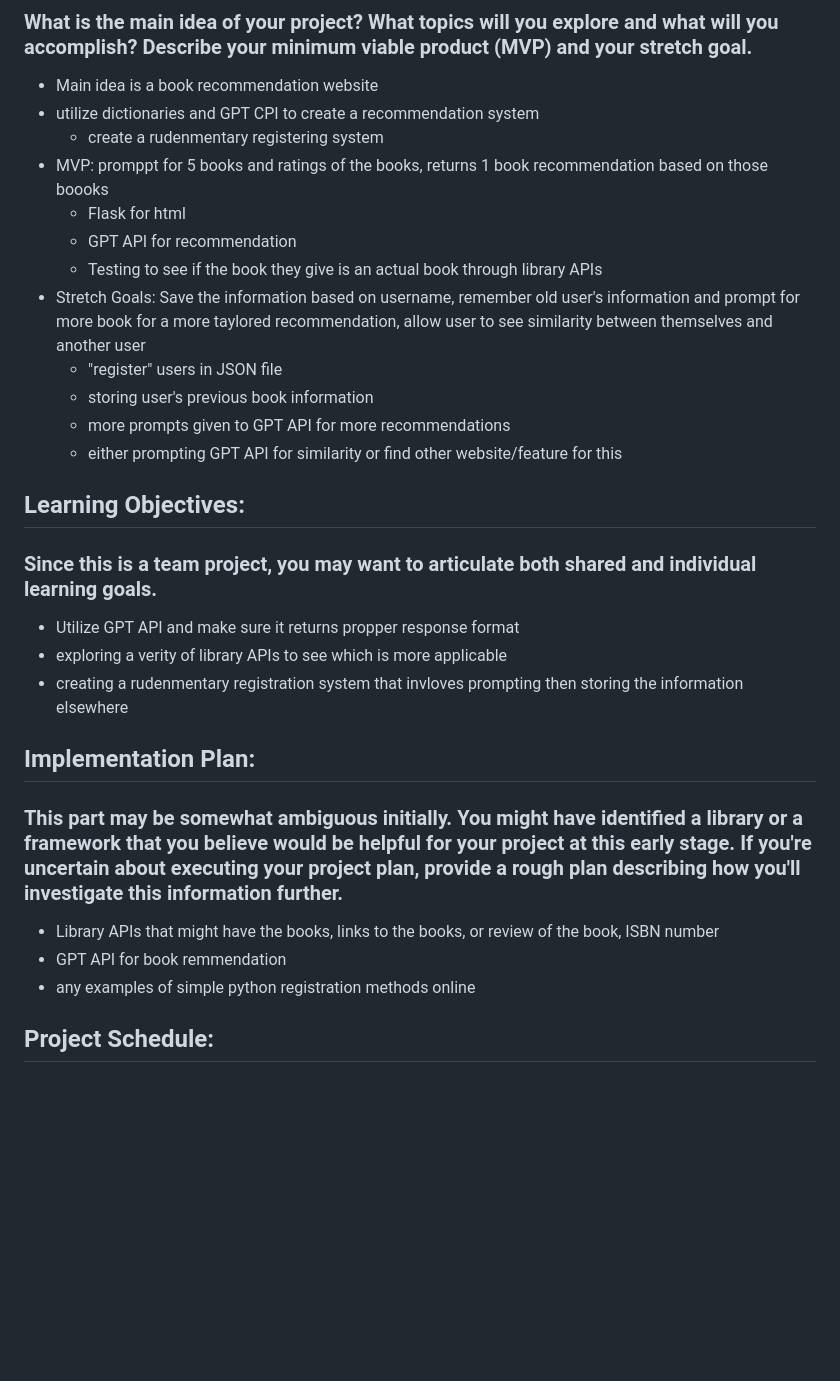
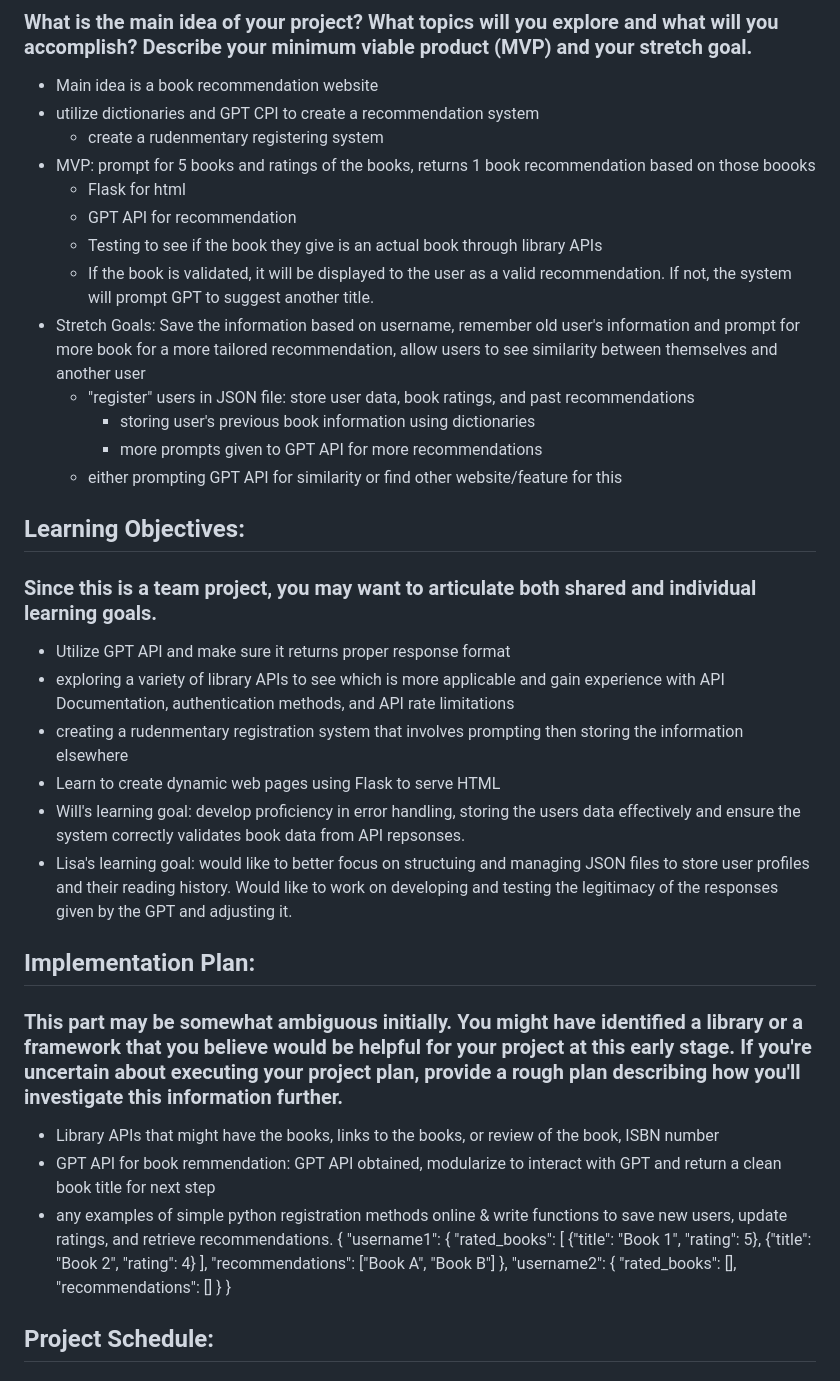
Before and after one commit to willq123/oim3640_qu_he, a Markdown page: proposal.md, the part around one of its changes. Rendered like a GitHub page; blank space fills up the shorter version.

Commit message:
Updated Proposal

```diff
--- a/proposal.md
+++ b/proposal.md
@@ -6,29 +6,46 @@
 - Main idea is a book recommendation website
 - utilize dictionaries and GPT CPI to create a recommendation system
     - create a rudenmentary registering system
-- MVP: promppt for 5 books and ratings of the books, returns 1 book recommendation based on those boooks
+- MVP: prompt for 5 books and ratings of the books, returns 1 book recommendation based on those boooks
     - Flask for html
     - GPT API for recommendation
     - Testing to see if the book they give is an actual book through library APIs
-- Stretch Goals: Save the information based on username, remember old user's information and prompt for more book for a more taylored recommendation, allow user to see similarity between themselves and another user
-    - "register" users in JSON file
-    - storing user's previous book information
-    - more prompts given to GPT API for more recommendations
+    - If the book is validated, it will be displayed to the user as a valid recommendation. If not, the system will prompt GPT to suggest another title.
+- Stretch Goals: Save the information based on username, remember old user's information and prompt for more book for a more tailored recommendation, allow users to see similarity between themselves and another user
+    - "register" users in JSON file: store user data, book ratings, and past recommendations
+       - storing user's previous book information using dictionaries
+       - more prompts given to GPT API for more recommendations
     - either prompting GPT API for similarity or find other website/feature for this
 
 ## Learning Objectives:
 ### Since this is a team project, you may want to articulate both shared and individual learning goals.
 
-- Utilize GPT API and make sure it returns propper response format
-- exploring a verity of library APIs to see which is more applicable
-- creating a rudenmentary registration system that invloves prompting then storing the information elsewhere
+- Utilize GPT API and make sure it returns proper response format
+- exploring a variety of library APIs to see which is more applicable and gain experience with API Documentation, authentication methods, and API rate limitations
+- creating a rudenmentary registration system that involves prompting then storing the information elsewhere
+- Learn to create dynamic web pages using Flask to serve HTML
+- Will's learning goal: develop proficiency in error handling, storing the users data effectively and ensure the system correctly validates book data from API repsonses.
+- Lisa's learning goal: would like to better focus on structuing and managing JSON files to store user profiles and their reading history. Would like to work on developing and testing the legitimacy of the responses given by the GPT and adjusting it.
 
 ## Implementation Plan:
 ### This part may be somewhat ambiguous initially. You might have identified a library or a framework that you believe would be helpful for your project at this early stage. If you're uncertain about executing your project plan, provide a rough plan describing how you'll investigate this information further.
 
 - Library APIs that might have the books, links to the books, or review of the book, ISBN number
-- GPT API for book remmendation
-- any examples of simple python registration methods online
+- GPT API for book remmendation: GPT API obtained, modularize to interact with GPT and return a clean book title for next step
+- any examples of simple python registration methods online & write functions to save new users, update ratings, and retrieve recommendations.
+{
+  "username1": {
+    "rated_books": [
+      {"title": "Book 1", "rating": 5},
+      {"title": "Book 2", "rating": 4}
+    ],
+    "recommendations": ["Book A", "Book B"]
+  },
+  "username2": {
+    "rated_books": [],
+    "recommendations": []
+  }
+}
 
 ## Project Schedule:
 ### You have roughly 4-5 weeks to complete the project. Create a general timeline. Depending on your project, this could be a detailed schedule or just an overview. As the project progresses, you’ll likely need to revise this schedule.
```
Also changed, not shown: other parts of proposal.md (+9 -6 lines).
